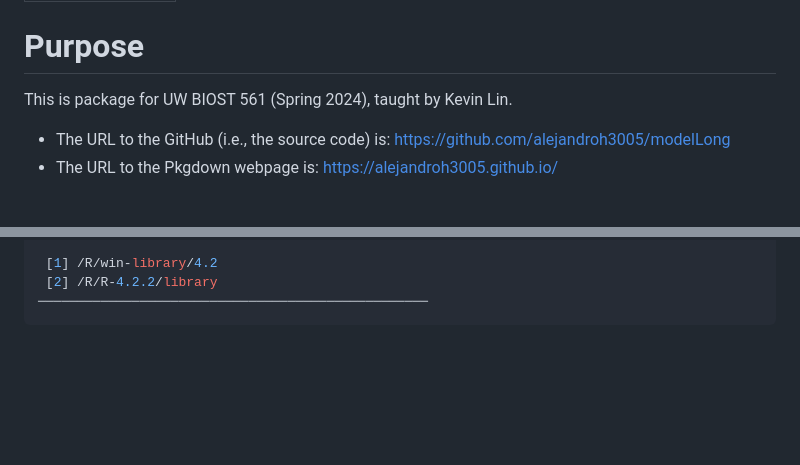
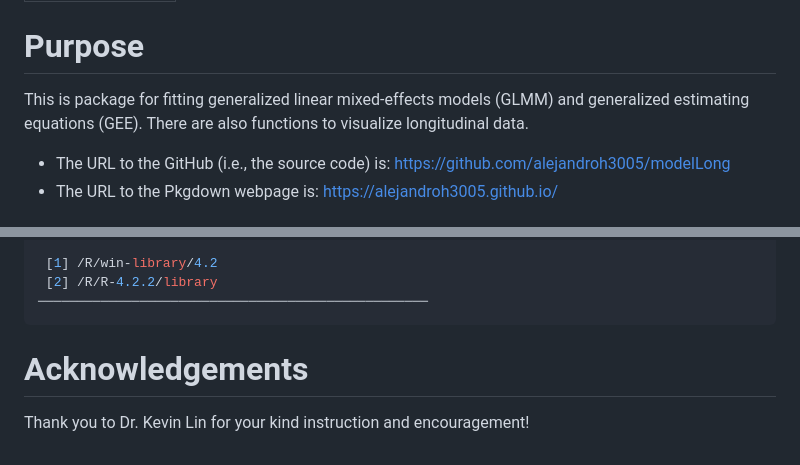
Before and after one commit to alejandroh3005/modelLong, a Markdown page: README.md, 2 parts joined by grey strips. Drawn GitHub-style; blank space fills up the shorter version.

````diff
--- a/README.md
+++ b/README.md
@@ -4,7 +4,8 @@ output: github_document
 
 # Purpose
 
-This is package for UW BIOST 561 (Spring 2024), taught by Kevin Lin.
+This is package for fitting generalized linear mixed-effects models (GLMM) and generalized estimating equations (GEE).
+There are also functions to visualize longitudinal data.
 
 - The URL to the GitHub (i.e., the source code) is: https://github.com/alejandroh3005/modelLong
 - The URL to the Pkgdown webpage is: https://alejandroh3005.github.io/
@@ -109,3 +110,7 @@ This package was developed in the following environment
  [2] /R/R-4.2.2/library
 ──────────────────────────────────────────────────
 ```
+
+# Acknowledgements
+
+Thank you to Dr. Kevin Lin for your kind instruction and encouragement!
````
